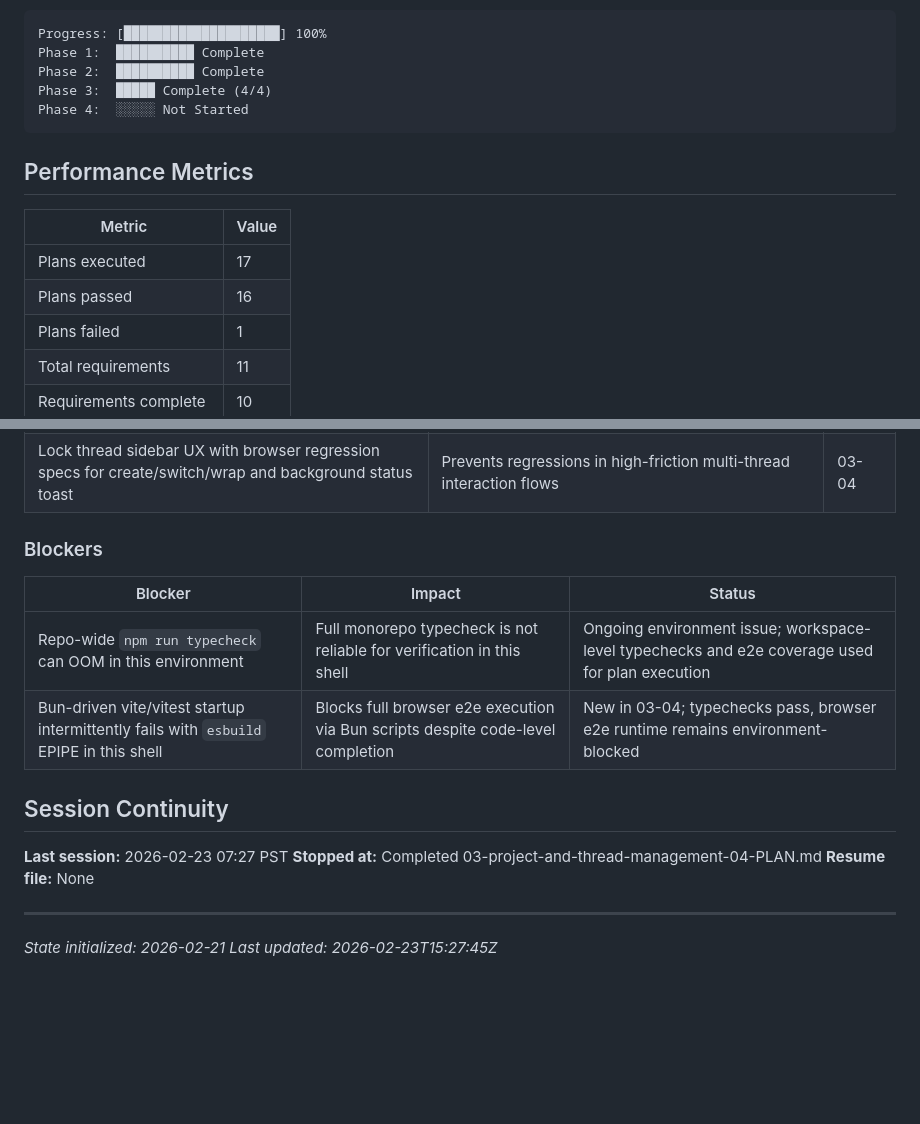
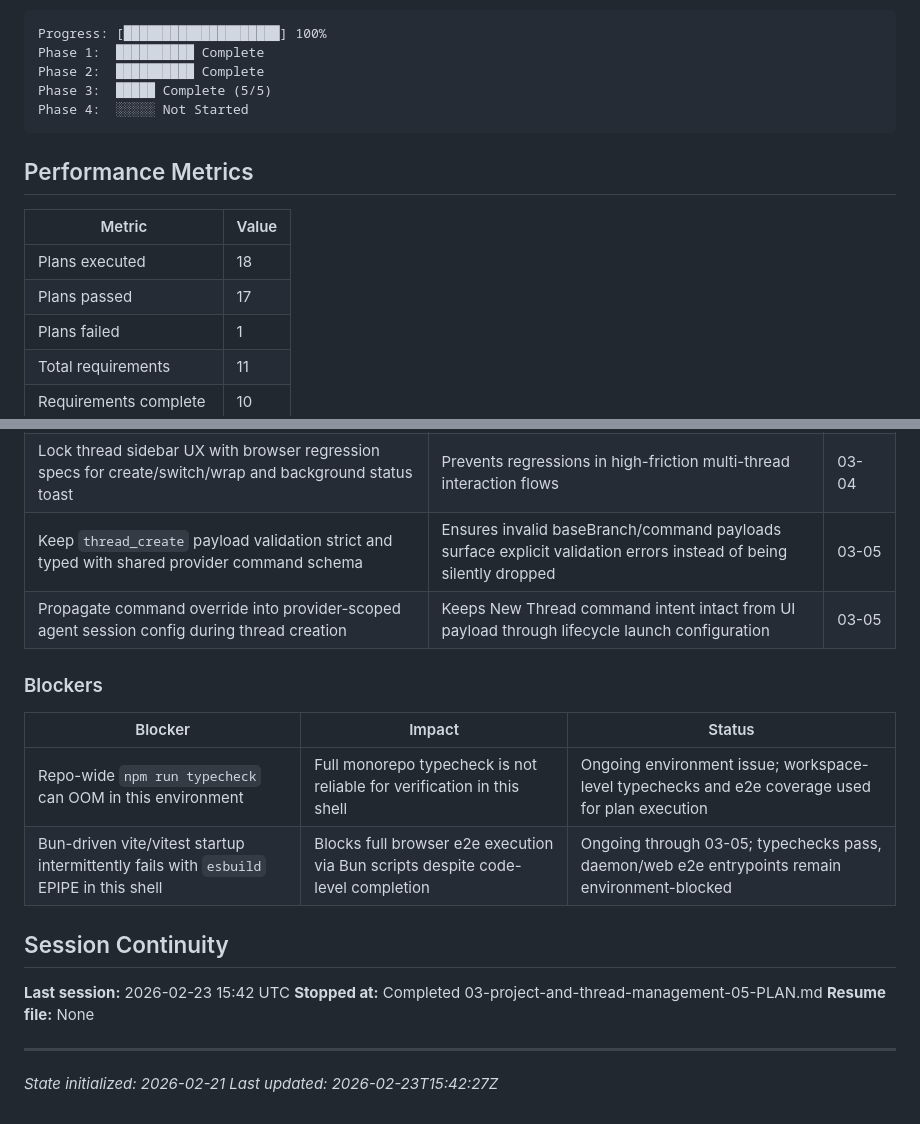
Before and after one commit to oisincoveney/oisin-ui, a Markdown page: .planning/STATE.md, 2 parts joined by grey strips. Drawn GitHub-style; blank space fills up the shorter version.

Commit message:
docs(03-05): complete create-thread branch command gap plan
Tasks completed: 2/2
- Wire baseBranch + commandOverride through thread_create contract and lifecycle
- Add regression coverage for branch and command override behavior

SUMMARY: .planning/phases/03-project-and-thread-management/03-project-and-thread-management-05-SUMMARY.md

````diff
--- a/.planning/STATE.md
+++ b/.planning/STATE.md
@@ -17,7 +17,7 @@
 Progress: [████████████████████] 100%
 Phase 1:  ██████████ Complete
 Phase 2:  ██████████ Complete
-Phase 3:  █████ Complete (4/4)
+Phase 3:  █████ Complete (5/5)
 Phase 4:  ░░░░░ Not Started
 ```
 
@@ -25,8 +25,8 @@ Phase 4:  ░░░░░ Not Started
 
 | Metric                 | Value |
 | ---------------------- | ----- |
-| Plans executed         | 17    |
-| Plans passed           | 16    |
+| Plans executed         | 18    |
+| Plans passed           | 17    |
 | Plans failed           | 1     |
 | Total requirements     | 11    |
 | Requirements complete  | 10    |
@@ -60,21 +60,23 @@ Phase 4:  ░░░░░ Not Started
 | Start and stop ThreadSessionReaper from daemon bootstrap lifecycle | Ensures orphan reconciliation is always active and interval cleanup is deterministic on shutdown | 03-04 |
 | Keep reaper cleanup conservative to Paseo-owned or registry-linked resources | Avoids deleting external tmux sessions/worktrees/agents not controlled by Paseo | 03-04 |
 | Lock thread sidebar UX with browser regression specs for create/switch/wrap and background status toast | Prevents regressions in high-friction multi-thread interaction flows | 03-04 |
+| Keep `thread_create` payload validation strict and typed with shared provider command schema | Ensures invalid baseBranch/command payloads surface explicit validation errors instead of being silently dropped | 03-05 |
+| Propagate command override into provider-scoped agent session config during thread creation | Keeps New Thread command intent intact from UI payload through lifecycle launch configuration | 03-05 |
 
 ### Blockers
 
 | Blocker | Impact | Status |
 | ------- | ------ | ------ |
 | Repo-wide `npm run typecheck` can OOM in this environment | Full monorepo typecheck is not reliable for verification in this shell | Ongoing environment issue; workspace-level typechecks and e2e coverage used for plan execution |
-| Bun-driven vite/vitest startup intermittently fails with `esbuild` EPIPE in this shell | Blocks full browser e2e execution via Bun scripts despite code-level completion | New in 03-04; typechecks pass, browser e2e runtime remains environment-blocked |
+| Bun-driven vite/vitest startup intermittently fails with `esbuild` EPIPE in this shell | Blocks full browser e2e execution via Bun scripts despite code-level completion | Ongoing through 03-05; typechecks pass, daemon/web e2e entrypoints remain environment-blocked |
 
 ## Session Continuity
 
-**Last session:** 2026-02-23 07:27 PST
-**Stopped at:** Completed 03-project-and-thread-management-04-PLAN.md
+**Last session:** 2026-02-23 15:42 UTC
+**Stopped at:** Completed 03-project-and-thread-management-05-PLAN.md
 **Resume file:** None
 
 ---
 
 _State initialized: 2026-02-21_
-_Last updated: 2026-02-23T15:27:45Z_
+_Last updated: 2026-02-23T15:42:27Z_
````
Also changed, not shown: other parts of .planning/STATE.md (+3 -3 lines), .planning/ROADMAP.md (+1 -1 lines), 1 other file.
